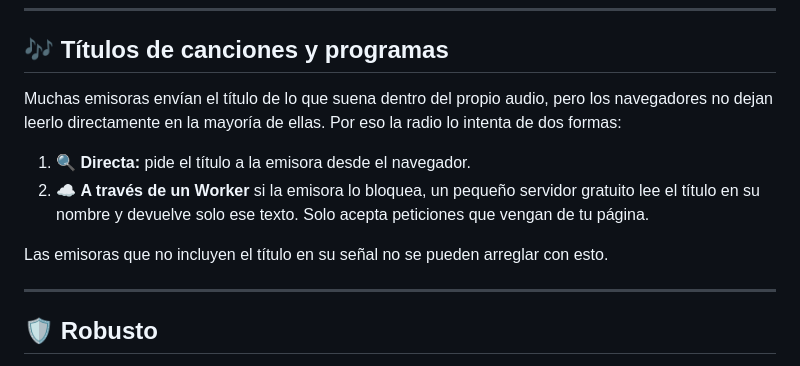
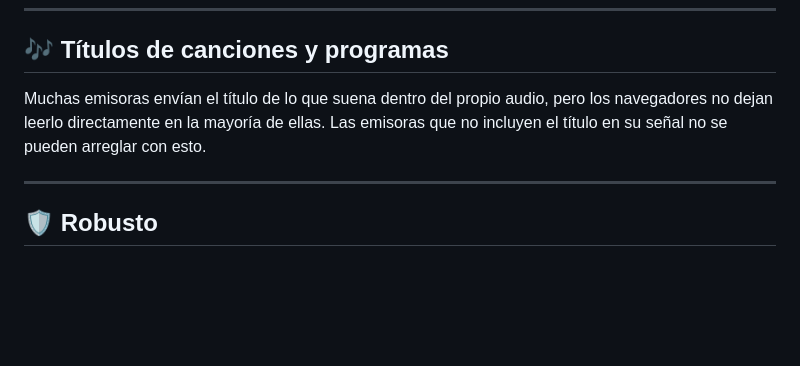
Before and after one commit to mon837004-cell/RadioOnline, a Markdown page: README.md, the part around the change. GitHub-like rendering; blank space fills up the shorter version.

```diff
--- a/README.md
+++ b/README.md
@@ -87,12 +87,7 @@ Pulsa **🌍 Globo** y explora las emisoras sobre un **globo terráqueo 3D** con
 
 ## 🎶 Títulos de canciones y programas
 
-Muchas emisoras envían el título de lo que suena dentro del propio audio, pero los navegadores no dejan leerlo directamente en la mayoría de ellas. Por eso la radio lo intenta de dos formas:
-
-1. 🔍 **Directa:** pide el título a la emisora desde el navegador.
-2. ☁️ **A través de un Worker** si la emisora lo bloquea, un pequeño servidor gratuito lee el título en su nombre y devuelve solo ese texto. Solo acepta peticiones que vengan de tu página.
-
-Las emisoras que no incluyen el título en su señal no se pueden arreglar con esto.
+Muchas emisoras envían el título de lo que suena dentro del propio audio, pero los navegadores no dejan leerlo directamente en la mayoría de ellas. Las emisoras que no incluyen el título en su señal no se pueden arreglar con esto.
 
 ---
 
```
